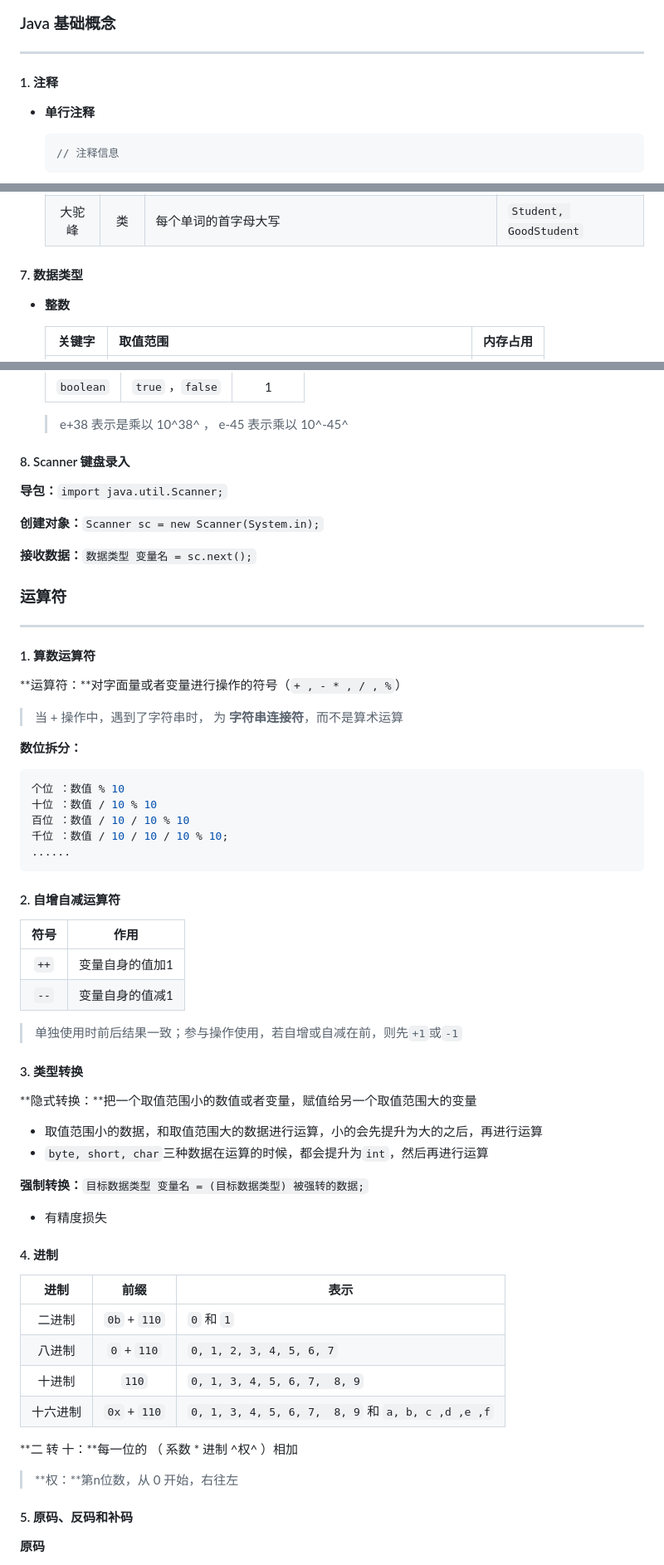
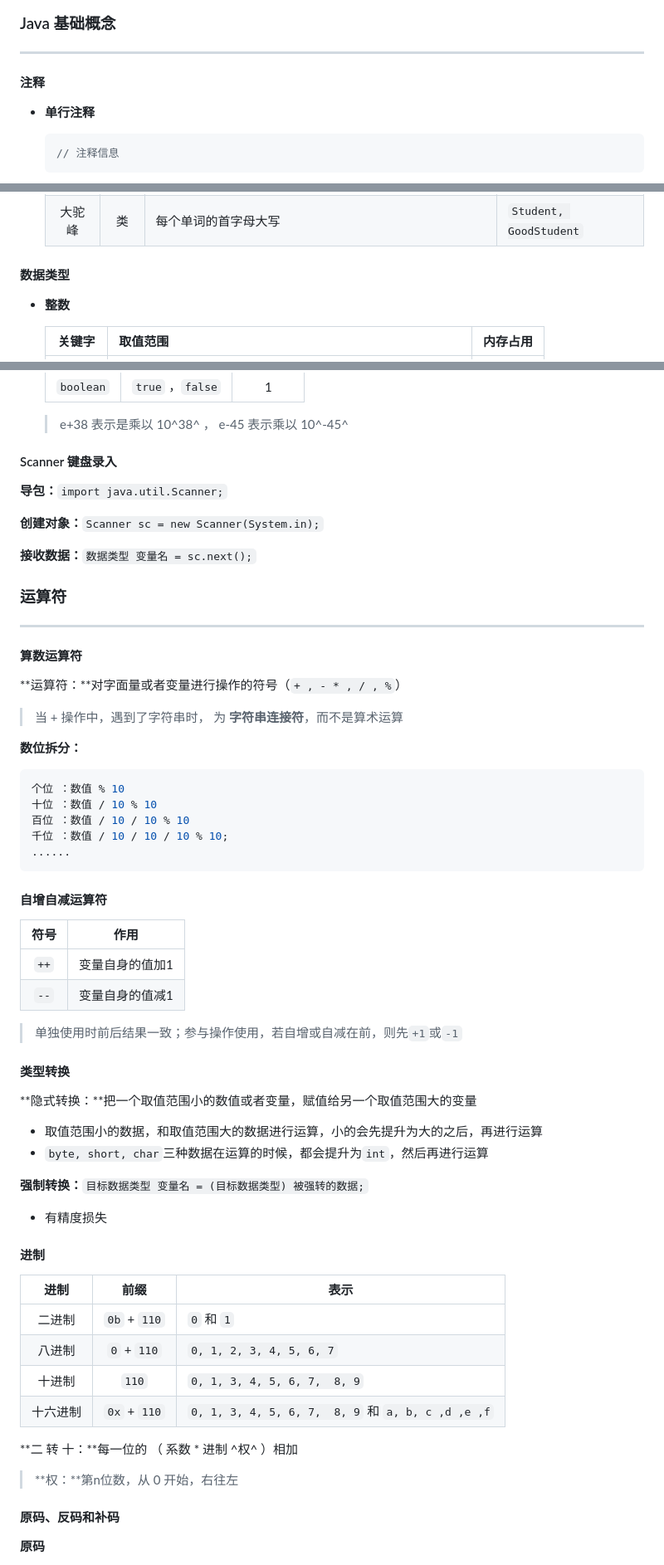
Before and after one commit to huishang01/My-Notes, a Markdown page: 笔记/Java.md, 3 parts joined by grey strips. Shown at 83% size. Drawn GitHub-style.

````diff
--- a/笔记/Java.md
+++ b/笔记/Java.md
@@ -45,7 +45,7 @@
 
 ------
 
-#### 1. 注释
+#### 注释
 
 - **单行注释**
 
@@ -139,7 +139,7 @@
 
 
 
-#### 7. 数据类型
+#### 数据类型
 
 - **整数**
 
@@ -173,7 +173,7 @@
 
 
 
-#### 8. Scanner 键盘录入
+#### Scanner 键盘录入
 
 **导包：**`import java.util.Scanner;`
 
@@ -187,7 +187,7 @@
 
 ------
 
-#### 1. 算数运算符
+#### 算数运算符
 
 **运算符：**对字面量或者变量进行操作的符号（`+ , - * , / , %`）
 
@@ -203,7 +203,7 @@
 ......
 ```
 
-#### 2. 自增自减运算符
+#### 自增自减运算符
 
 | 符号 | 作用            |
 | :--: | --------------- |
@@ -212,7 +212,7 @@
 
 > 单独使用时前后结果一致；参与操作使用，若自增或自减在前，则先`+1`或`-1`
 
-#### 3. 类型转换
+#### 类型转换
 
 **隐式转换：**把一个取值范围小的数值或者变量，赋值给另一个取值范围大的变量
 
@@ -223,7 +223,7 @@
 
 - 有精度损失
 
-#### 4. 进制
+#### 进制
 
 |   进制   |     前缀     | 表示                                               |
 | :------: | :----------: | -------------------------------------------------- |
@@ -236,7 +236,7 @@
 
 > **权：**第n位数，从 0 开始，右往左
 
-#### 5. 原码、反码和补码
+#### 原码、反码和补码
 
 **原码**
 
````
Also changed, not shown: other parts of 笔记/Java.md (+91 -22 lines).
